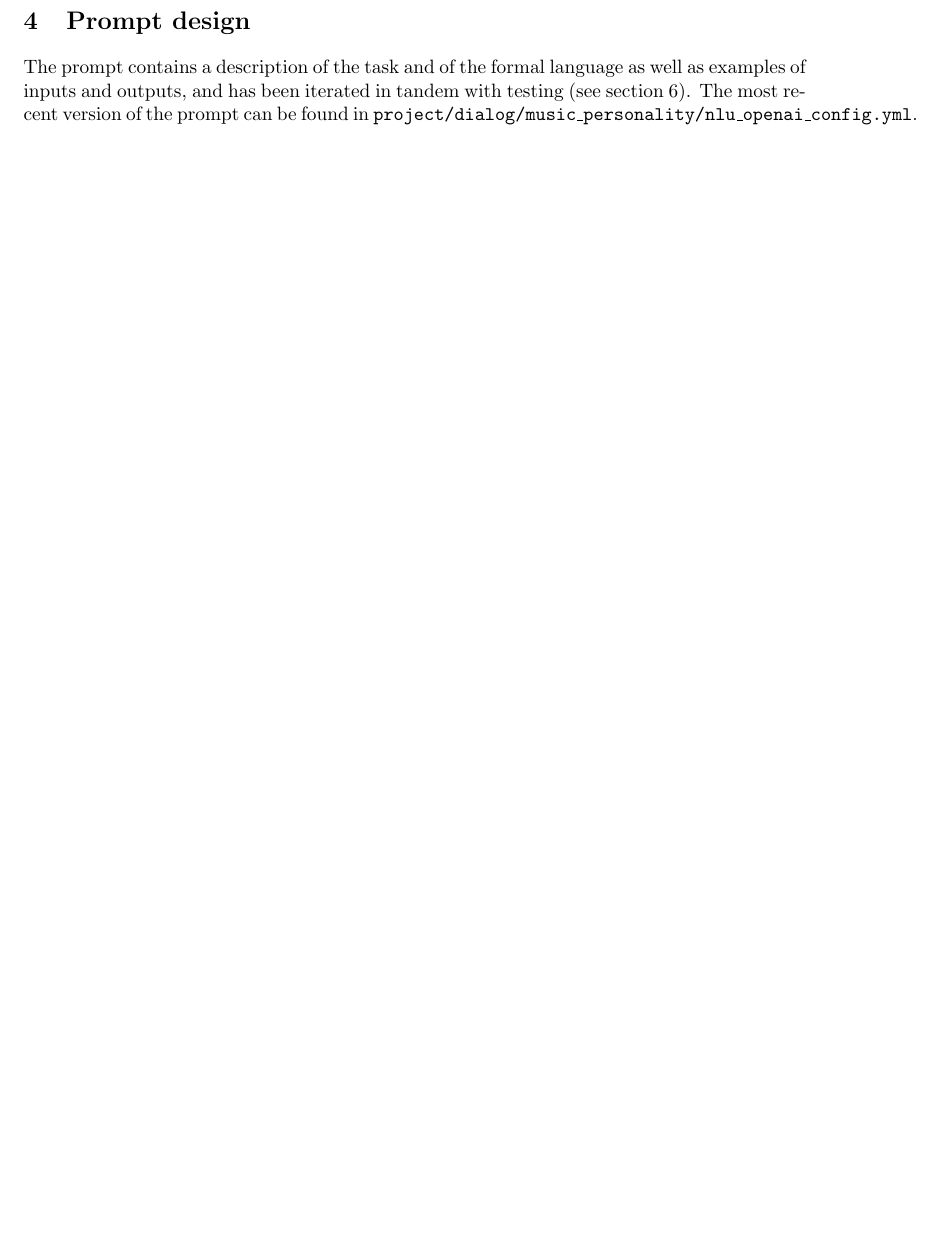
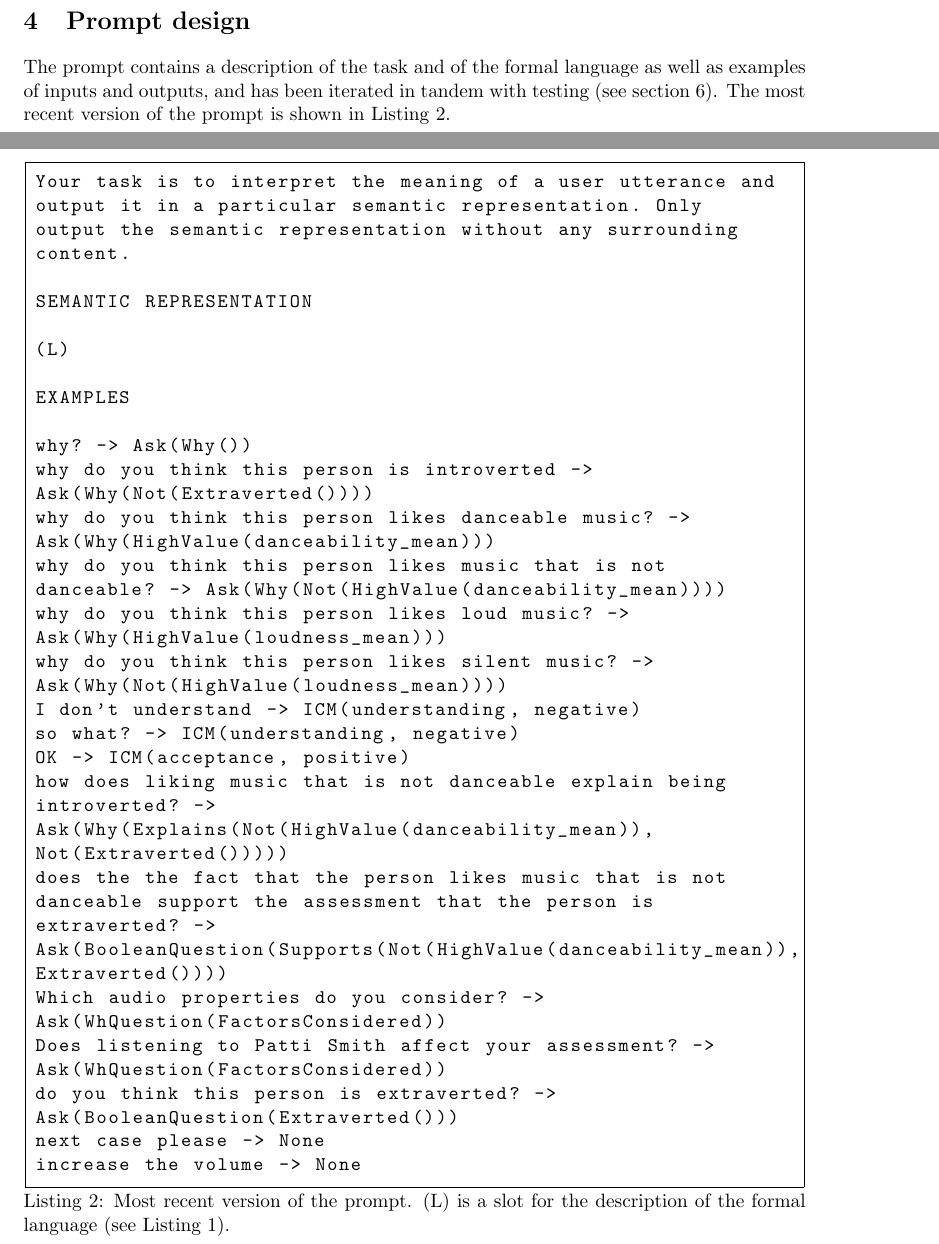
Before and after one commit to GU-CLASP/dialogue-systems-1-2024, a LaTeX document (report-lab4/main.tex, which reads report-lab4/prompt.tex): part of page 4 of 7 before the commit and two parts of pages 4 and 5 of 8 after it, the two joined at a grey line, cut so that both start at the same text, the shorter picture padded with empty space. Compiled offline with pdfLaTeX.

Commit message:
Update lab IV report

```diff
--- a/report-lab4/main.tex
+++ b/report-lab4/main.tex
@@ -4,6 +4,7 @@
 \usepackage[authordate]{biblatex-chicago}
 \addbibresource{bib.bib}
 \usepackage{listings}
+\usepackage[htt]{hyphenat}
 
 \lstnewenvironment{listing}{%
     \lstset{
@@ -44,4 +45,4 @@ In general formal terms, given a user utterance $U$ and a description $L$ of a f
 \include{L}
 
 \section{Prompt design}
-The prompt contains a description of the task and of the formal language as well as examples of inputs and outputs, and has been iterated in tandem with testing (see section \ref{sec:evaluation}). The most recent version of the prompt can be found in \texttt{project/dialog/music\_personality/nlu\_openai\_config.yml}.
+The prompt contains a description of the task and of the formal language as well as examples of inputs and outputs, and has been iterated in tandem with testing (see section \ref{sec:evaluation}). The most recent version of the prompt is shown in Listing \ref{listing:prompt}.
--- /dev/null
+++ b/report-lab4/prompt.tex
@@ -0,0 +1,44 @@
+\lstnewenvironment{prompt}{%
+    \lstset{
+      language={},
+      basicstyle=\ttfamily,
+      extendedchars=true,
+        breaklines=true,
+        breakatwhitespace=true,
+        breakindent=0pt,
+        % border:
+        frame=single,
+        framerule=0.25pt,
+        framesep=5pt,
+        xleftmargin=6pt,
+        xrightmargin=6pt,
+        caption={Most recent version of the prompt. (L) is a slot for the description of the formal language (see Listing \ref{listing:L}).},captionpos=b,label={listing:prompt}
+    }
+}{}
+
+\begin{prompt}
+Your task is to interpret the meaning of a user utterance and output it in a particular semantic representation. Only output the semantic representation without any surrounding content.
+
+SEMANTIC REPRESENTATION
+
+(L)
+
+EXAMPLES
+
+why? -> Ask(Why())
+why do you think this person is introverted -> Ask(Why(Not(Extraverted())))
+why do you think this person likes danceable music? -> Ask(Why(HighValue(danceability_mean)))
+why do you think this person likes music that is not danceable? -> Ask(Why(Not(HighValue(danceability_mean))))
+why do you think this person likes loud music? -> Ask(Why(HighValue(loudness_mean)))
+why do you think this person likes silent music? -> Ask(Why(Not(HighValue(loudness_mean))))
+I don't understand -> ICM(understanding, negative)
+so what? -> ICM(understanding, negative)
+OK -> ICM(acceptance, positive)
+how does liking music that is not danceable explain being introverted? -> Ask(Why(Explains(Not(HighValue(danceability_mean)), Not(Extraverted()))))
+does the the fact that the person likes music that is not danceable support the assessment that the person is extraverted? -> Ask(BooleanQuestion(Supports(Not(HighValue(danceability_mean)), Extraverted())))
+Which audio properties do you consider? -> Ask(WhQuestion(FactorsConsidered))
+Does listening to Patti Smith affect your assessment? -> Ask(WhQuestion(FactorsConsidered))
+do you think this person is extraverted? -> Ask(BooleanQuestion(Extraverted()))
+next case please -> None
+increase the volume -> None
+\end{prompt}
```
Also changed, not shown: report-lab4/main.pdf, report-lab4/main.tex (16 more changed lines).
